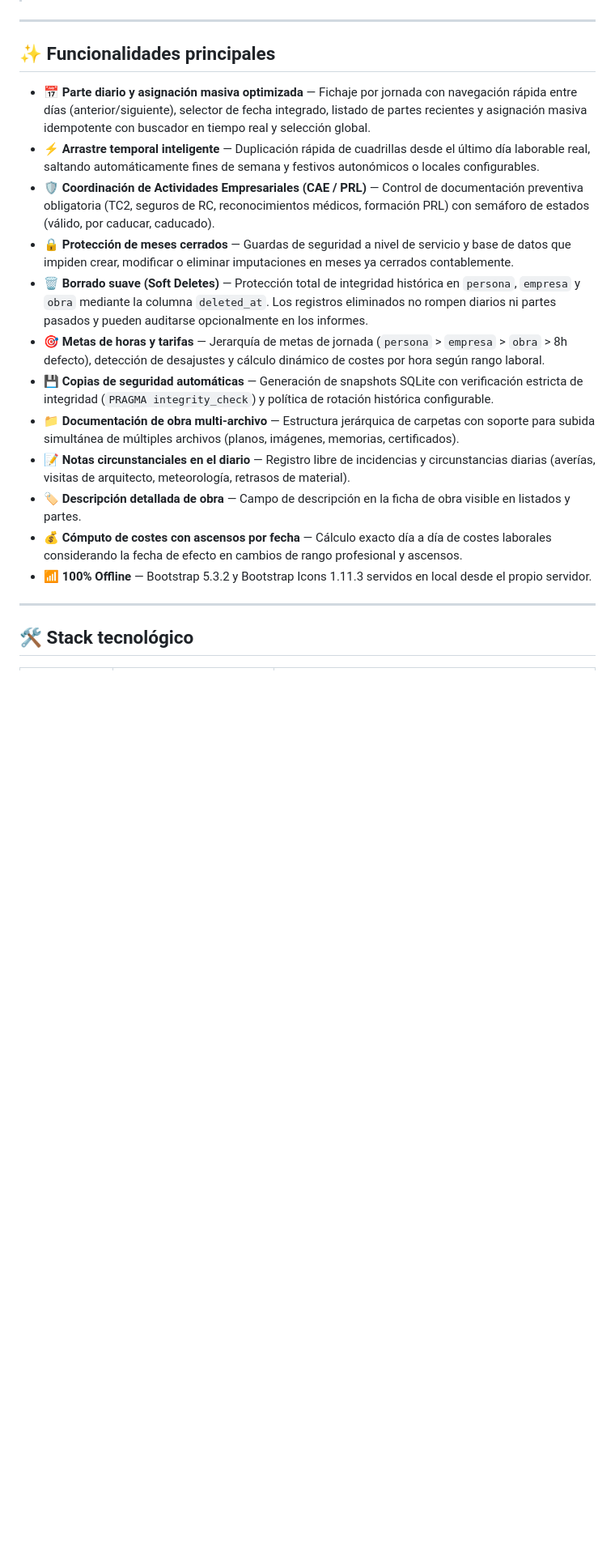
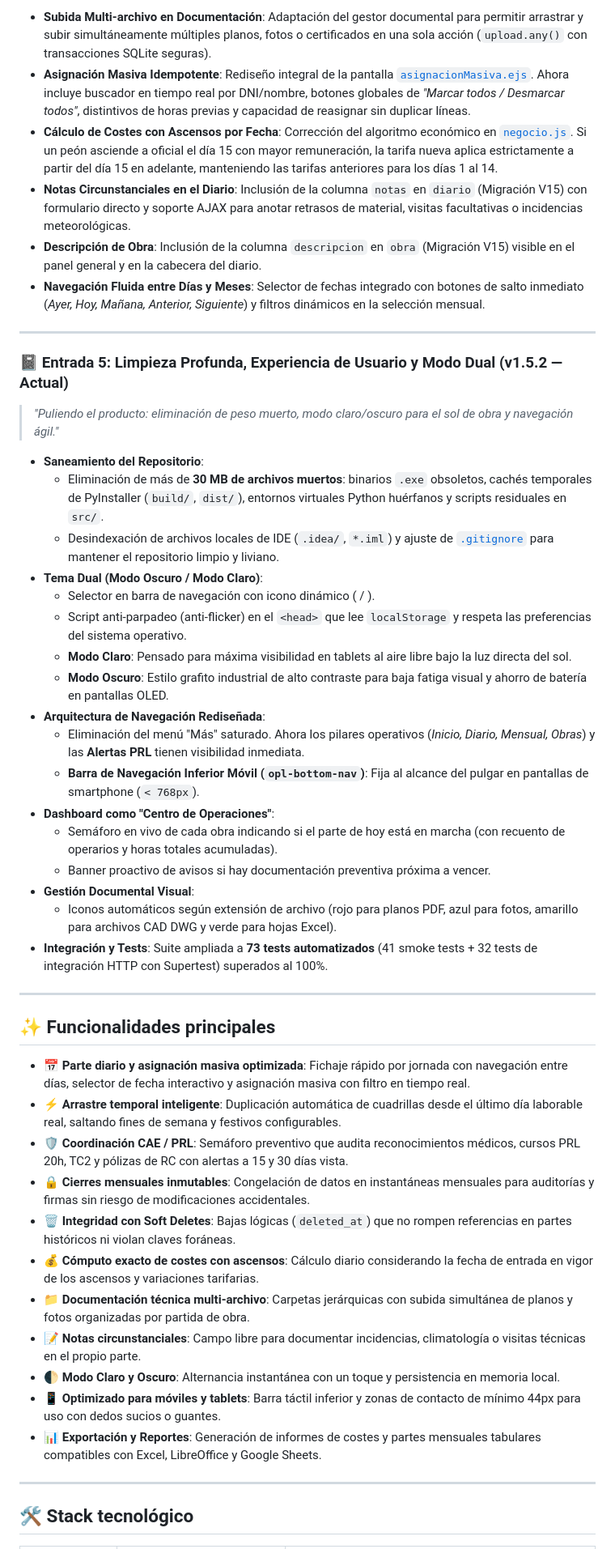
Before and after one commit to RecklessCat55/ObraPasaLista, a Markdown page: README.md, the part around one of its changes. Shown at 81% size. Rendered like a GitHub page; blank space fills up the shorter version.

```diff
--- a/README.md
+++ b/README.md
@@ -6,20 +50,48 @@
+- **Subida Multi-archivo en Documentación**: Adaptación del gestor documental para permitir arrastrar y subir simultáneamente múltiples planos, fotos o certificados en una sola acción (`upload.any()` con transacciones SQLite seguras).
+- **Asignación Masiva Idempotente**: Rediseño integral de la pantalla [`asignacionMasiva.ejs`](file:///c:/inteliJ/ObraPasaLista/ObraPasaLista/src/views/diario/asignacionMasiva.ejs). Ahora incluye buscador en tiempo real por DNI/nombre, botones globales de *"Marcar todos / Desmarcar todos"*, distintivos de horas previas y capacidad de reasignar sin duplicar líneas.
+- **Cálculo de Costes con Ascensos por Fecha**: Corrección del algoritmo económico en [`negocio.js`](file:///c:/inteliJ/ObraPasaLista/ObraPasaLista/src/services/negocio.js). Si un peón asciende a oficial el día 15 con mayor remuneración, la tarifa nueva aplica estrictamente a partir del día 15 en adelante, manteniendo las tarifas anteriores para los días 1 al 14.
+- **Notas Circunstanciales en el Diario**: Inclusión de la columna `notas` en `diario` (Migración V15) con formulario directo y soporte AJAX para anotar retrasos de material, visitas facultativas o incidencias meteorológicas.
+- **Descripción de Obra**: Inclusión de la columna `descripcion` en `obra` (Migración V15) visible en el panel general y en la cabecera del diario.
+- **Navegación Fluida entre Días y Meses**: Selector de fechas integrado con botones de salto inmediato (*Ayer, Hoy, Mañana, Anterior, Siguiente*) y filtros dinámicos en la selección mensual.
+
+---
+
+### 📓 Entrada 5: Limpieza Profunda, Experiencia de Usuario y Modo Dual (v1.5.2 — Actual)
+> *"Puliendo el producto: eliminación de peso muerto, modo claro/oscuro para el sol de obra y navegación ágil."*
+
+- **Saneamiento del Repositorio**:
+  - Eliminación de más de **30 MB de archivos muertos**: binarios `.exe` obsoletos, cachés temporales de PyInstaller (`build/`, `dist/`), entornos virtuales Python huérfanos y scripts residuales en `src/`.
+  - Desindexación de archivos locales de IDE (`.idea/`, `*.iml`) y ajuste de [`.gitignore`](file:///c:/inteliJ/ObraPasaLista/ObraPasaLista/.gitignore) para mantener el repositorio limpio y liviano.
+- **Tema Dual (Modo Oscuro / Modo Claro)**:
+  - Selector en barra de navegación con icono dinámico (<i class="bi bi-moon-stars-fill"></i> / <i class="bi bi-sun-fill"></i>).
+  - Script anti-parpadeo (anti-flicker) en el `<head>` que lee `localStorage` y respeta las preferencias del sistema operativo.
+  - **Modo Claro**: Pensado para máxima visibilidad en tablets al aire libre bajo la luz directa del sol.
+  - **Modo Oscuro**: Estilo grafito industrial de alto contraste para baja fatiga visual y ahorro de batería en pantallas OLED.
+- **Arquitectura de Navegación Rediseñada**:
+  - Eliminación del menú "Más" saturado. Ahora los pilares operativos (*Inicio, Diario, Mensual, Obras*) y las **Alertas PRL** tienen visibilidad inmediata.
+  - **Barra de Navegación Inferior Móvil (`opl-bottom-nav`)**: Fija al alcance del pulgar en pantallas de smartphone (`< 768px`).
+- **Dashboard como "Centro de Operaciones"**:
+  - Semáforo en vivo de cada obra indicando si el parte de hoy está en marcha (con recuento de operarios y horas totales acumuladas).
+  - Banner proactivo de avisos si hay documentación preventiva próxima a vencer.
+- **Gestión Documental Visual**:
+  - Iconos automáticos según extensión de archivo (rojo para planos PDF, azul para fotos, amarillo para archivos CAD DWG y verde para hojas Excel).
+- **Integración y Tests**: Suite ampliada a **73 tests automatizados** (41 smoke tests + 32 tests de integración HTTP con Supertest) superados al 100%.
 
 ---
 
 ## ✨ Funcionalidades principales
 
-- **📅 Parte diario y asignación masiva optimizada** — Fichaje por jornada con navegación rápida entre días (anterior/siguiente), selector de fecha integrado, listado de partes recientes y asignación masiva idempotente con buscador en tiempo real y selección global.
-- **⚡ Arrastre temporal inteligente** — Duplicación rápida de cuadrillas desde el último día laborable real, saltando automáticamente fines de semana y festivos autonómicos o locales configurables.
-- **🛡️ Coordinación de Actividades Empresariales (CAE / PRL)** — Control de documentación preventiva obligatoria (TC2, seguros de RC, reconocimientos médicos, formación PRL) con semáforo de estados (válido, por caducar, caducado).
-- **🔒 Protección de meses cerrados** — Guardas de seguridad a nivel de servicio y base de datos que impiden crear, modificar o eliminar imputaciones en meses ya cerrados contablemente.
-- **🗑️ Borrado suave (Soft Deletes)** — Protección total de integridad histórica en `persona`, `empresa` y `obra` mediante la columna `deleted_at`. Los registros eliminados no rompen diarios ni partes pasados y pueden auditarse opcionalmente en los informes.
-- **🎯 Metas de horas y tarifas** — Jerarquía de metas de jornada (`persona` > `empresa` > `obra` > 8h defecto), detección de desajustes y cálculo dinámico de costes por hora según rango laboral.
-- **💾 Copias de seguridad automáticas** — Generación de snapshots SQLite con verificación estricta de integridad (`PRAGMA integrity_check`) y política de rotación histórica configurable.
-- **📁 Documentación de obra multi-archivo** — Estructura jerárquica de carpetas con soporte para subida simultánea de múltiples archivos (planos, imágenes, memorias, certificados).
-- **📝 Notas circunstanciales en el diario** — Registro libre de incidencias y circunstancias diarias (averías, visitas de arquitecto, meteorología, retrasos de material).
-- **🏷️ Descripción detallada de obra** — Campo de descripción en la ficha de obra visible en listados y partes.
-- **💰 Cómputo de costes con ascensos por fecha** — Cálculo exacto día a día de costes laborales considerando la fecha de efecto en cambios de rango profesional y ascensos.
-- **📶 100% Offline** — Bootstrap 5.3.2 y Bootstrap Icons 1.11.3 servidos en local desde el propio servidor.
+- **📅 Parte diario y asignación masiva optimizada**: Fichaje rápido por jornada con navegación entre días, selector de fecha interactivo y asignación masiva con filtro en tiempo real.
+- **⚡ Arrastre temporal inteligente**: Duplicación automática de cuadrillas desde el último día laborable real, saltando fines de semana y festivos configurables.
+- **🛡️ Coordinación CAE / PRL**: Semáforo preventivo que audita reconocimientos médicos, cursos PRL 20h, TC2 y pólizas de RC con alertas a 15 y 30 días vista.
+- **🔒 Cierres mensuales inmutables**: Congelación de datos en instantáneas mensuales para auditorías y firmas sin riesgo de modificaciones accidentales.
+- **🗑️ Integridad con Soft Deletes**: Bajas lógicas (`deleted_at`) que no rompen referencias en partes históricos ni violan claves foráneas.
+- **💰 Cómputo exacto de costes con ascensos**: Cálculo diario considerando la fecha de entrada en vigor de los ascensos y variaciones tarifarias.
+- **📁 Documentación técnica multi-archivo**: Carpetas jerárquicas con subida simultánea de planos y fotos organizadas por partida de obra.
+- **📝 Notas circunstanciales**: Campo libre para documentar incidencias, climatología o visitas técnicas en el propio parte.
+- **🌓 Modo Claro y Oscuro**: Alternancia instantánea con un toque y persistencia en memoria local.
+- **📱 Optimizado para móviles y tablets**: Barra táctil inferior y zonas de contacto de mínimo 44px para uso con dedos sucios o guantes.
+- **📊 Exportación y Reportes**: Generación de informes de costes y partes mensuales tabulares compatibles con Excel, LibreOffice y Google Sheets.
 
 ---
 
```
Also changed, not shown: other parts of README.md (+122 -129 lines).
